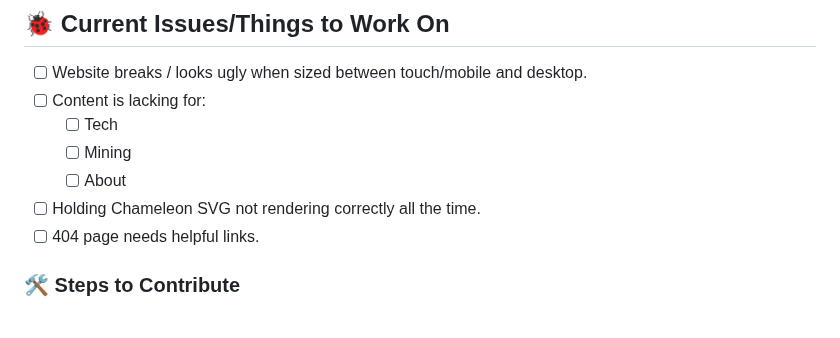
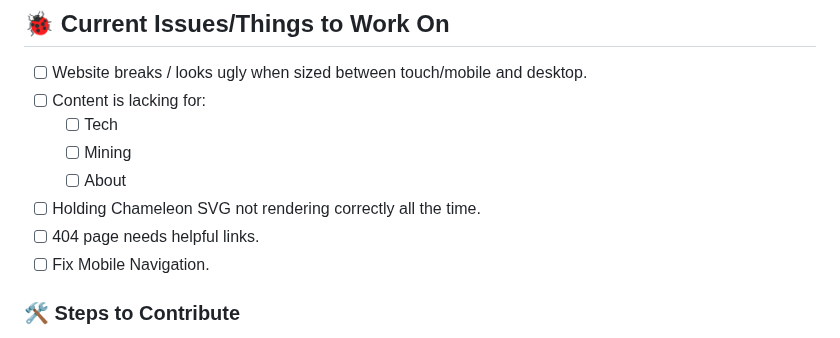
Before and after one commit to Chameleon-Network/Chameleon-Website, a Markdown page: README.md, the part around the change. Drawn GitHub-style.

Commit message:
Update README.md
Adding bug fix request.

```diff
--- a/README.md
+++ b/README.md
@@ -50,6 +50,7 @@ We are aiming to build quickly and need your help with bringing over content fro
   - [ ] About
 - [ ] Holding Chameleon SVG not rendering correctly all the time.
 - [ ] 404 page needs helpful links.
+- [ ] Fix Mobile Navigation.
 
 ### 🛠️ Steps to Contribute
 
```
